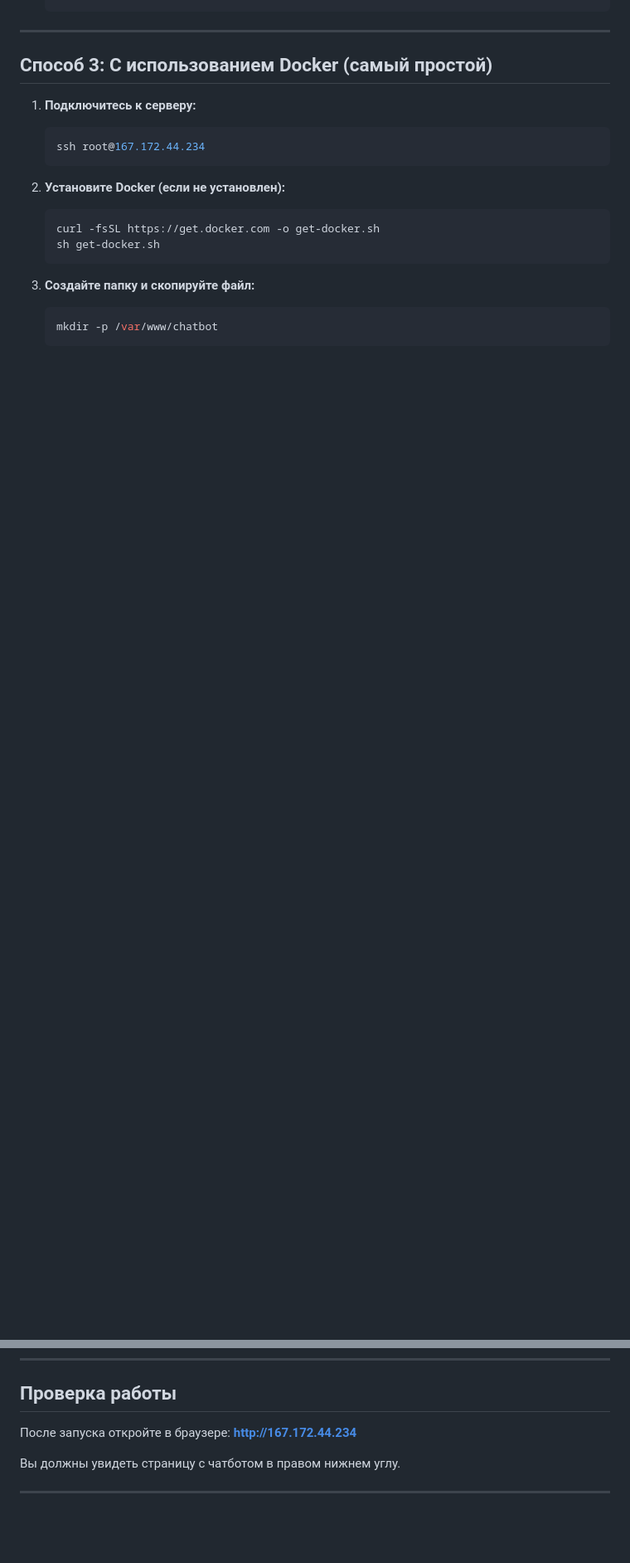
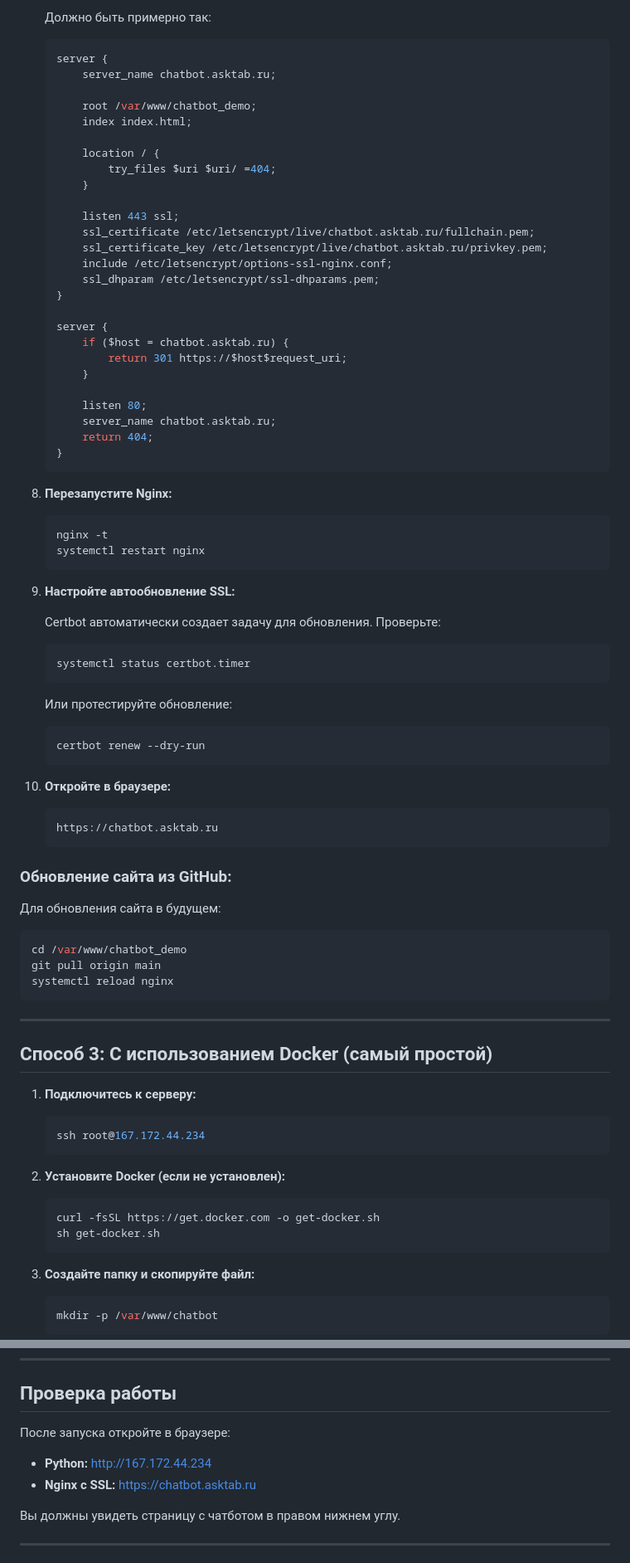
Before and after one commit to Erofaxxx/chatbot_demo, a Markdown page: README.md, 2 parts joined by grey strips. Shown at 83% size. GitHub-like rendering; blank space fills up the shorter version.

````diff
--- a/README.md
+++ b/README.md
@@ -95,4 +106,66 @@
    ```
+
+   Должно быть примерно так:
+   ```nginx
+   server {
+       server_name chatbot.asktab.ru;
+
+       root /var/www/chatbot_demo;
+       index index.html;
+
+       location / {
+           try_files $uri $uri/ =404;
+       }
+
+       listen 443 ssl;
+       ssl_certificate /etc/letsencrypt/live/chatbot.asktab.ru/fullchain.pem;
+       ssl_certificate_key /etc/letsencrypt/live/chatbot.asktab.ru/privkey.pem;
+       include /etc/letsencrypt/options-ssl-nginx.conf;
+       ssl_dhparam /etc/letsencrypt/ssl-dhparams.pem;
+   }
+
+   server {
+       if ($host = chatbot.asktab.ru) {
+           return 301 https://$host$request_uri;
+       }
+
+       listen 80;
+       server_name chatbot.asktab.ru;
+       return 404;
+   }
+   ```
+
+8. **Перезапустите Nginx:**
+   ```bash
+   nginx -t
+   systemctl restart nginx
+   ```
+
+9. **Настройте автообновление SSL:**
+
+   Certbot автоматически создает задачу для обновления. Проверьте:
+   ```bash
+   systemctl status certbot.timer
+   ```
+
+   Или протестируйте обновление:
+   ```bash
+   certbot renew --dry-run
+   ```
+
+10. **Откройте в браузере:**
+    ```
+    https://chatbot.asktab.ru
+    ```
+
+### Обновление сайта из GitHub:
+
+Для обновления сайта в будущем:
+```bash
+cd /var/www/chatbot_demo
+git pull origin main
+systemctl reload nginx
+```
 
 ---
 
@@ -133,7 +206,9 @@
 
 ## Проверка работы
 
-После запуска откройте в браузере: **http://167.172.44.234**
+После запуска откройте в браузере:
+- **Python:** http://167.172.44.234
+- **Nginx с SSL:** https://chatbot.asktab.ru
 
 Вы должны увидеть страницу с чатботом в правом нижнем углу.
 
````
Also changed, not shown: other parts of README.md (+42 -20 lines).
